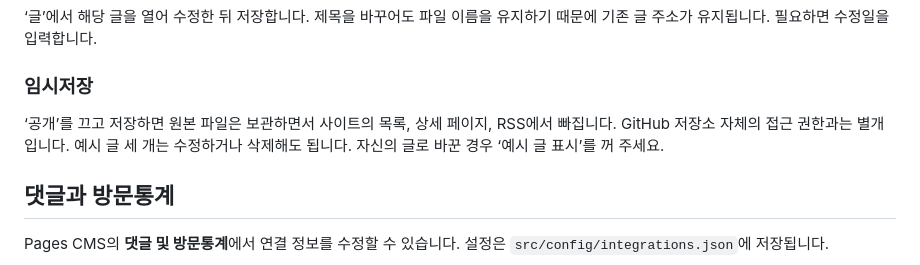
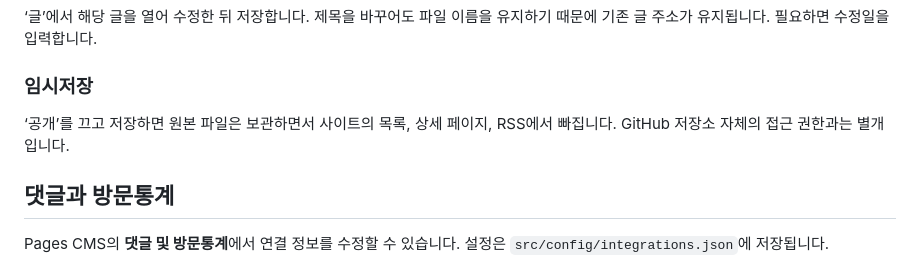
Before and after one commit to 2win9/2win9.github.io, a Markdown page: README.md, the part around the change. GitHub-like rendering.

Commit message:
docs: publish CMS integration article and remove sample post

```diff
--- a/README.md
+++ b/README.md
@@ -39,7 +39,7 @@ Pages CMS는 별도 서비스입니다. 현재 프로젝트에는 편집 설정
 
 ### 임시저장
 
-‘공개’를 끄고 저장하면 원본 파일은 보관하면서 사이트의 목록, 상세 페이지, RSS에서 빠집니다. GitHub 저장소 자체의 접근 권한과는 별개입니다. 예시 글 세 개는 수정하거나 삭제해도 됩니다. 자신의 글로 바꾼 경우 ‘예시 글 표시’를 꺼 주세요.
+‘공개’를 끄고 저장하면 원본 파일은 보관하면서 사이트의 목록, 상세 페이지, RSS에서 빠집니다. GitHub 저장소 자체의 접근 권한과는 별개입니다.
 
 ## 댓글과 방문통계
 
```
Also changed, not shown: 2 other files.
